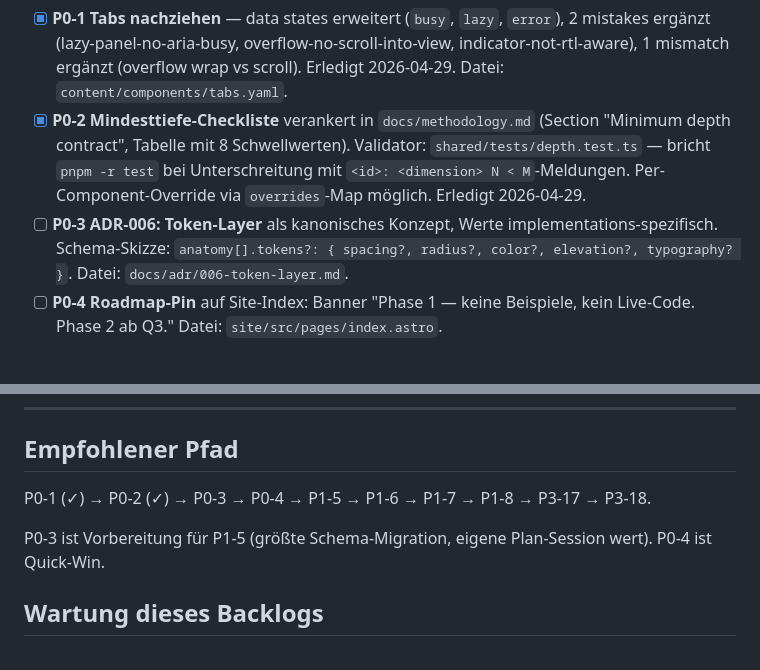
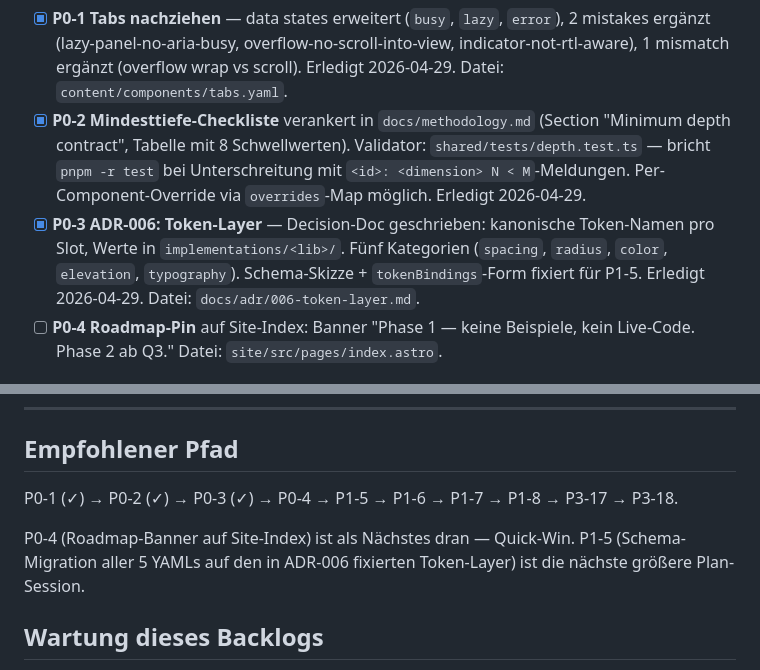
Before and after one commit to DominikPieper/uianatomy, a Markdown page: docs/backlog.md, 2 parts joined by grey strips. Rendered like a GitHub page.

```diff
--- a/docs/backlog.md
+++ b/docs/backlog.md
@@ -10,7 +10,7 @@ Status-Legende: `[ ]` offen · `[~]` in Arbeit · `[x]` erledigt
 
 - [x] **P0-1 Tabs nachziehen** — data states erweitert (`busy`, `lazy`, `error`), 2 mistakes ergänzt (lazy-panel-no-aria-busy, overflow-no-scroll-into-view, indicator-not-rtl-aware), 1 mismatch ergänzt (overflow wrap vs scroll). Erledigt 2026-04-29. Datei: `content/components/tabs.yaml`.
 - [x] **P0-2 Mindesttiefe-Checkliste** verankert in `docs/methodology.md` (Section "Minimum depth contract", Tabelle mit 8 Schwellwerten). Validator: `shared/tests/depth.test.ts` — bricht `pnpm -r test` bei Unterschreitung mit `<id>: <dimension> N < M`-Meldungen. Per-Component-Override via `overrides`-Map möglich. Erledigt 2026-04-29.
-- [ ] **P0-3 ADR-006: Token-Layer** als kanonisches Konzept, Werte implementations-spezifisch. Schema-Skizze: `anatomy[].tokens?: { spacing?, radius?, color?, elevation?, typography? }`. Datei: `docs/adr/006-token-layer.md`.
+- [x] **P0-3 ADR-006: Token-Layer** — Decision-Doc geschrieben: kanonische Token-Namen pro Slot, Werte in `implementations/<lib>/`. Fünf Kategorien (`spacing`, `radius`, `color`, `elevation`, `typography`). Schema-Skizze + `tokenBindings`-Form fixiert für P1-5. Erledigt 2026-04-29. Datei: `docs/adr/006-token-layer.md`.
 - [ ] **P0-4 Roadmap-Pin** auf Site-Index: Banner "Phase 1 — keine Beispiele, kein Live-Code. Phase 2 ab Q3." Datei: `site/src/pages/index.astro`.
 
 ## P1 — strukturelle Schema-Erweiterungen
@@ -57,9 +57,9 @@ Status-Legende: `[ ]` offen · `[~]` in Arbeit · `[x]` erledigt
 
 ## Empfohlener Pfad
 
-P0-1 (✓) → P0-2 (✓) → P0-3 → P0-4 → P1-5 → P1-6 → P1-7 → P1-8 → P3-17 → P3-18.
+P0-1 (✓) → P0-2 (✓) → P0-3 (✓) → P0-4 → P1-5 → P1-6 → P1-7 → P1-8 → P3-17 → P3-18.
 
-P0-3 ist Vorbereitung für P1-5 (größte Schema-Migration, eigene Plan-Session wert). P0-4 ist Quick-Win.
+P0-4 (Roadmap-Banner auf Site-Index) ist als Nächstes dran — Quick-Win. P1-5 (Schema-Migration aller 5 YAMLs auf den in ADR-006 fixierten Token-Layer) ist die nächste größere Plan-Session.
 
 ## Wartung dieses Backlogs
 
```
Also changed, not shown: docs/CLAUDE.md (+13 -0 lines), docs/adr/006-token-layer.md (added, +142 -0 lines).
